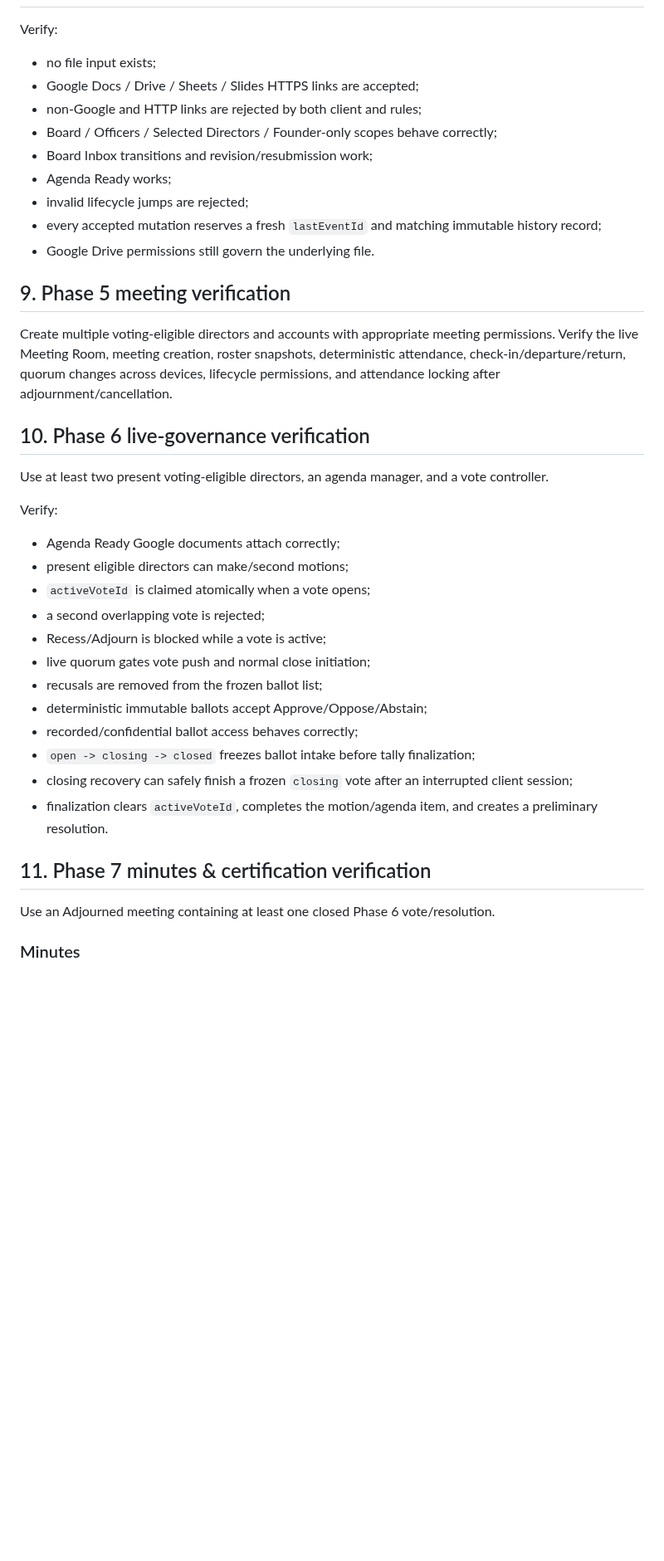
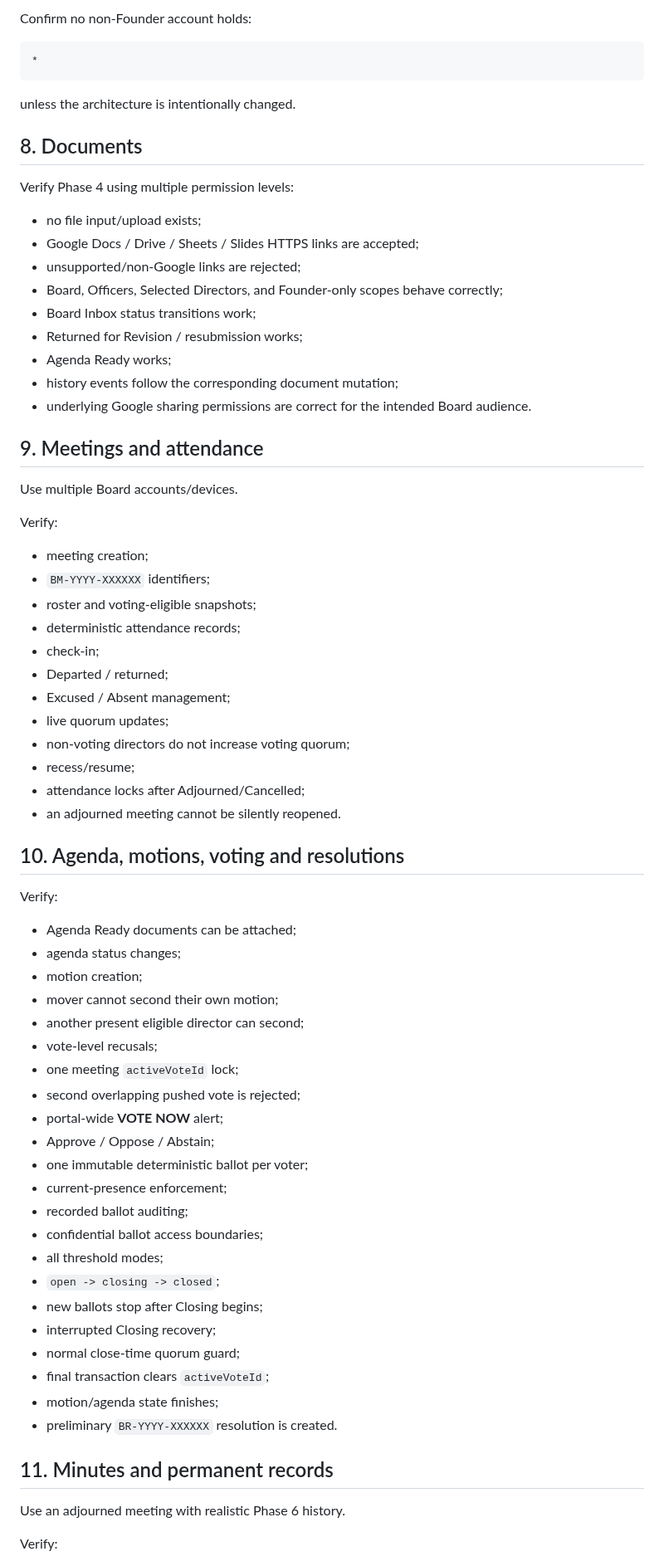
Before and after one commit to Silly-Cheese/tpp-directors, a Markdown page: docs/DEPLOYMENT.md, the part around one of its changes. Shown at 83% size. GitHub-like rendering; blank space fills up the shorter version.

Commit message:
Finalize Phase 10 production deployment runbook

````diff
--- a/docs/DEPLOYMENT.md
+++ b/docs/DEPLOYMENT.md
@@ -57,42 +166,74 @@ Verify dashboard metrics, Board profile/term/voting data, directory filters, hid
+Confirm no non-Founder account holds:
+
+```text
+*
+```
+
+unless the architecture is intentionally changed.
+
+## 8. Documents
+
+Verify Phase 4 using multiple permission levels:
+
+- no file input/upload exists;
+- Google Docs / Drive / Sheets / Slides HTTPS links are accepted;
+- unsupported/non-Google links are rejected;
+- Board, Officers, Selected Directors, and Founder-only scopes behave correctly;
+- Board Inbox status transitions work;
+- Returned for Revision / resubmission works;
+- Agenda Ready works;
+- history events follow the corresponding document mutation;
+- underlying Google sharing permissions are correct for the intended Board audience.
+
+## 9. Meetings and attendance
+
+Use multiple Board accounts/devices.
 
 Verify:
 
-- no file input exists;
-- Google Docs / Drive / Sheets / Slides HTTPS links are accepted;
-- non-Google and HTTP links are rejected by both client and rules;
-- Board / Officers / Selected Directors / Founder-only scopes behave correctly;
-- Board Inbox transitions and revision/resubmission work;
-- Agenda Ready works;
-- invalid lifecycle jumps are rejected;
-- every accepted mutation reserves a fresh `lastEventId` and matching immutable history record;
-- Google Drive permissions still govern the underlying file.
+- meeting creation;
+- `BM-YYYY-XXXXXX` identifiers;
+- roster and voting-eligible snapshots;
+- deterministic attendance records;
+- check-in;
+- Departed / returned;
+- Excused / Absent management;
+- live quorum updates;
+- non-voting directors do not increase voting quorum;
+- recess/resume;
+- attendance locks after Adjourned/Cancelled;
+- an adjourned meeting cannot be silently reopened.
 
-## 9. Phase 5 meeting verification
-
-Create multiple voting-eligible directors and accounts with appropriate meeting permissions. Verify the live Meeting Room, meeting creation, roster snapshots, deterministic attendance, check-in/departure/return, quorum changes across devices, lifecycle permissions, and attendance locking after adjournment/cancellation.
-
-## 10. Phase 6 live-governance verification
-
-Use at least two present voting-eligible directors, an agenda manager, and a vote controller.
+## 10. Agenda, motions, voting and resolutions
 
 Verify:
 
-- Agenda Ready Google documents attach correctly;
-- present eligible directors can make/second motions;
-- `activeVoteId` is claimed atomically when a vote opens;
-- a second overlapping vote is rejected;
-- Recess/Adjourn is blocked while a vote is active;
-- live quorum gates vote push and normal close initiation;
-- recusals are removed from the frozen ballot list;
-- deterministic immutable ballots accept Approve/Oppose/Abstain;
-- recorded/confidential ballot access behaves correctly;
-- `open -> closing -> closed` freezes ballot intake before tally finalization;
-- closing recovery can safely finish a frozen `closing` vote after an interrupted client session;
-- finalization clears `activeVoteId`, completes the motion/agenda item, and creates a preliminary resolution.
+- Agenda Ready documents can be attached;
+- agenda status changes;
+- motion creation;
+- mover cannot second their own motion;
+- another present eligible director can second;
+- vote-level recusals;
+- one meeting `activeVoteId` lock;
+- second overlapping pushed vote is rejected;
+- portal-wide **VOTE NOW** alert;
+- Approve / Oppose / Abstain;
+- one immutable deterministic ballot per voter;
+- current-presence enforcement;
+- recorded ballot auditing;
+- confidential ballot access boundaries;
+- all threshold modes;
+- `open -> closing -> closed`;
+- new ballots stop after Closing begins;
+- interrupted Closing recovery;
+- normal close-time quorum guard;
+- final transaction clears `activeVoteId`;
+- motion/agenda state finishes;
+- preliminary `BR-YYYY-XXXXXX` resolution is created.
 
-## 11. Phase 7 minutes & certification verification
+## 11. Minutes and permanent records
 
-Use an Adjourned meeting containing at least one closed Phase 6 vote/resolution.
+Use an adjourned meeting with realistic Phase 6 history.
 
-### Minutes
+Verify:
 
````
Also changed, not shown: other parts of docs/DEPLOYMENT.md (+287 -131 lines).
